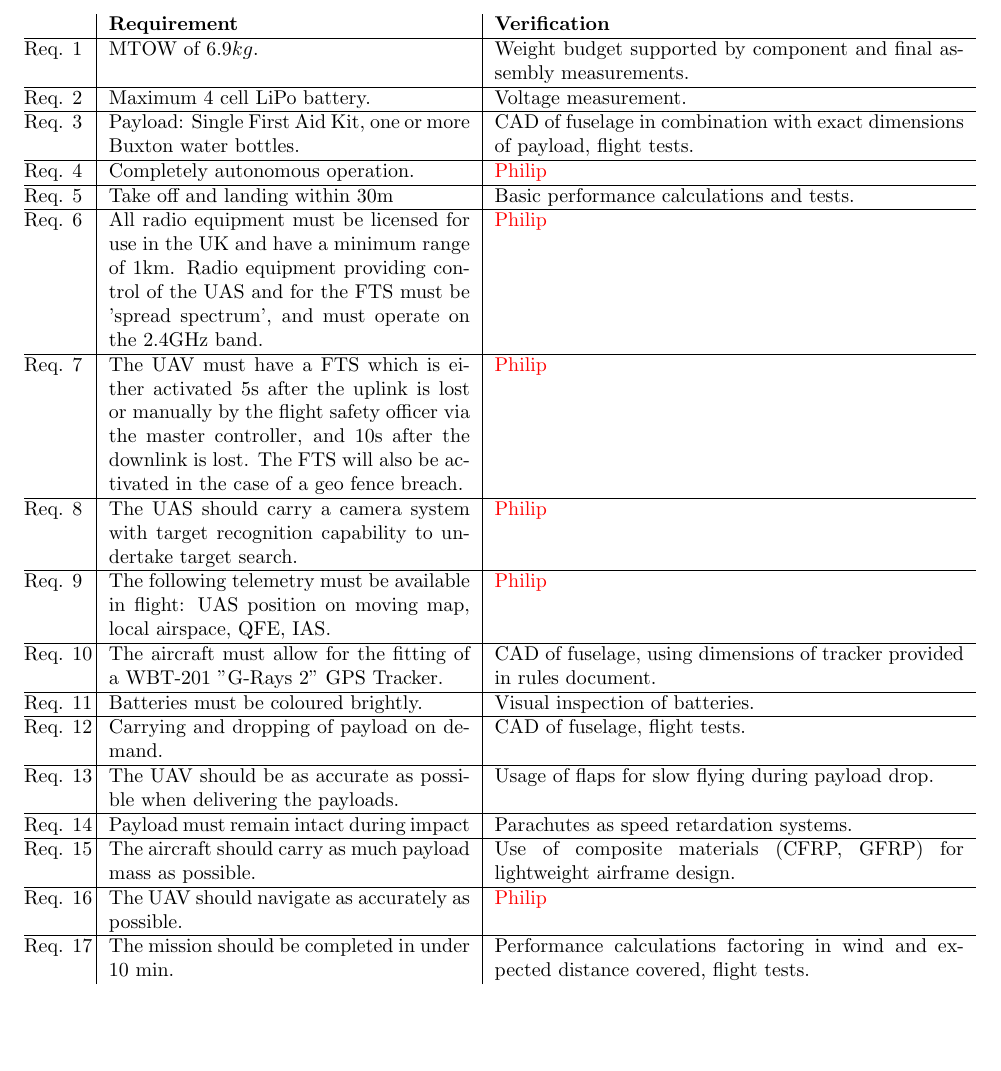
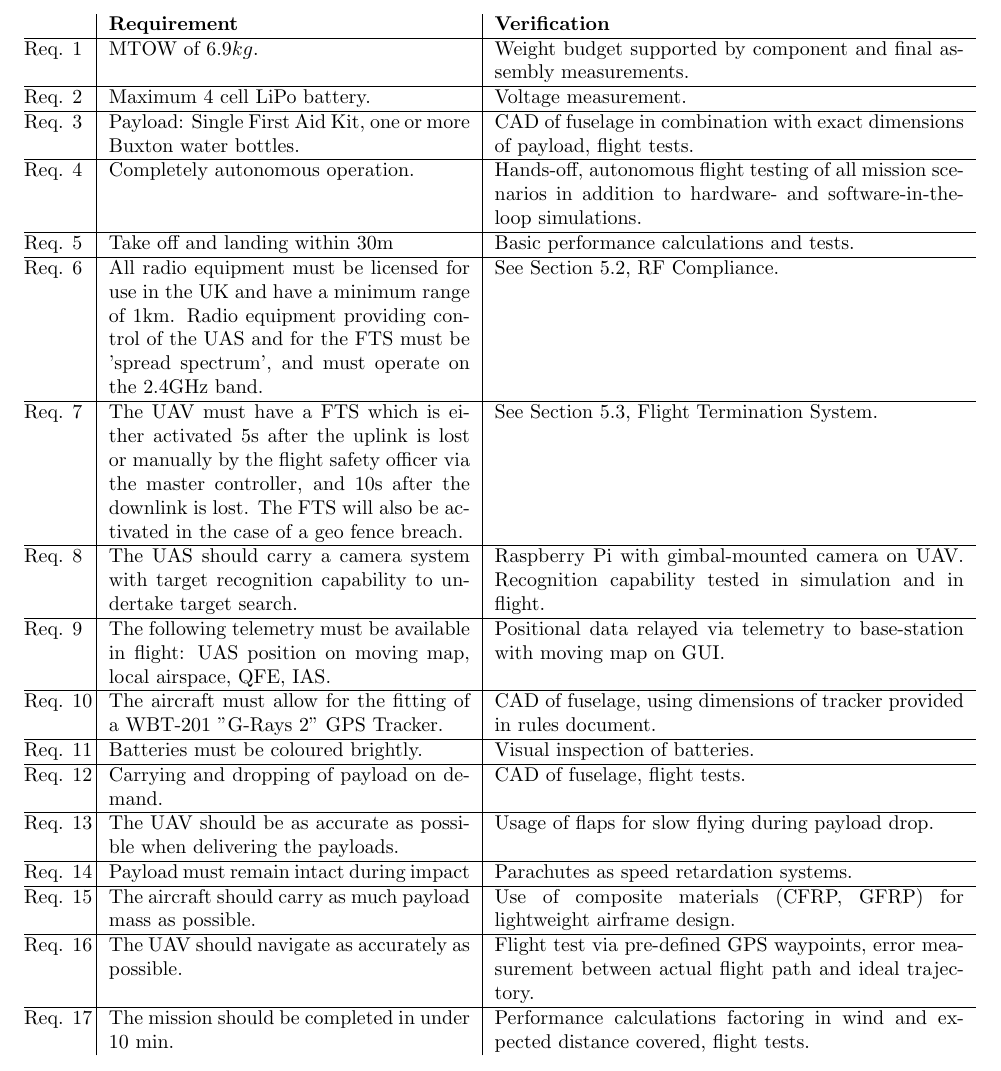
Before and after one commit to CUUASS/IMechE_Deliverables, a LaTeX document (2019/pdr/pdr.tex, which reads 2019/pdr/requirement_verification.tex): part of page 2 of 4, cut so that both start at the same text, the shorter picture padded with empty space. Compiled offline with pdfLaTeX.

Commit message:
Requirement verification updated.

```diff
--- a/2019/pdr/requirement_verification.tex
+++ b/2019/pdr/requirement_verification.tex
@@ -4,18 +4,18 @@
 	MTOW of $6.9kg$. & Weight budget supported by component and final assembly measurements.\\ \hline
 	Maximum 4 cell LiPo battery. & Voltage measurement. \\ \hline
 	Payload: Single First Aid Kit, one or more Buxton water bottles. & CAD of fuselage in combination with exact dimensions of payload, flight tests. \\ \hline
-	Completely autonomous operation. & \textcolor{red}{Philip} \\ \hline
+	Completely autonomous operation. & Hands-off, autonomous flight testing of all mission scenarios in addition to hardware- and software-in-the-loop simulations. \\ \hline
 	Take off and landing within $30\si{m}$ & Basic performance calculations and tests. \\ \hline
-	All radio equipment must be licensed for use in the UK and have a minimum range of 1km. Radio equipment providing control of the UAS and for the FTS must be 'spread spectrum', and must operate on the 2.4GHz band. & \textcolor{red}{Philip} \\ \hline
-	The UAV must have a FTS which is either activated 5s after the uplink is lost or manually by the flight safety officer via the master controller, and 10s after the downlink is lost. The FTS will also be activated in the case of a geo fence breach. & \textcolor{red}{Philip} \\ \hline
-	The UAS should carry a camera system with target recognition capability to undertake target search. & \textcolor{red}{Philip} \\ \hline
-	The following telemetry must be available in flight: UAS position on moving map, local airspace, QFE, IAS. & \textcolor{red}{Philip} \\ \hline
+	All radio equipment must be licensed for use in the UK and have a minimum range of 1km. Radio equipment providing control of the UAS and for the FTS must be 'spread spectrum', and must operate on the 2.4GHz band. & See Section 5.2, RF Compliance. \\ \hline
+	The UAV must have a FTS which is either activated 5s after the uplink is lost or manually by the flight safety officer via the master controller, and 10s after the downlink is lost. The FTS will also be activated in the case of a geo fence breach. & See Section 5.3, Flight Termination System. \\ \hline
+	The UAS should carry a camera system with target recognition capability to undertake target search. & Raspberry Pi with gimbal-mounted camera on UAV. Recognition capability tested in simulation and in flight. \\ \hline
+	The following telemetry must be available in flight: UAS position on moving map, local airspace, QFE, IAS. & Positional data relayed via telemetry to base-station with moving map on GUI. \\ \hline
 	The aircraft must allow for the fitting of a WBT-201 "G-Rays 2" GPS Tracker. & CAD of fuselage, using dimensions of tracker provided in rules document. \\ \hline
 	Batteries must be coloured brightly. & Visual inspection of batteries. \\ \hline
 	Carrying and dropping of payload on demand. & CAD of fuselage, flight tests.\\ \hline
 	The UAV should be as accurate as possible when delivering the payloads. & Usage of flaps for slow flying during payload drop. \\ \hline
 	Payload must remain intact during impact & Parachutes as speed retardation systems. \\ \hline
 	The aircraft should carry as much payload mass as possible. & Use of composite materials (CFRP, GFRP) for lightweight airframe design. \\ \hline
-	The UAV should navigate as accurately as possible. & \textcolor{red}{Philip} \\ \hline
+	The UAV should navigate as accurately as possible. & Flight test via pre-defined GPS waypoints, error measurement between actual flight path and ideal trajectory. \\ \hline
 	The mission should be completed in under 10 min. & Performance calculations factoring in wind and expected distance covered, flight tests. \\
 \end{longtable}
```
